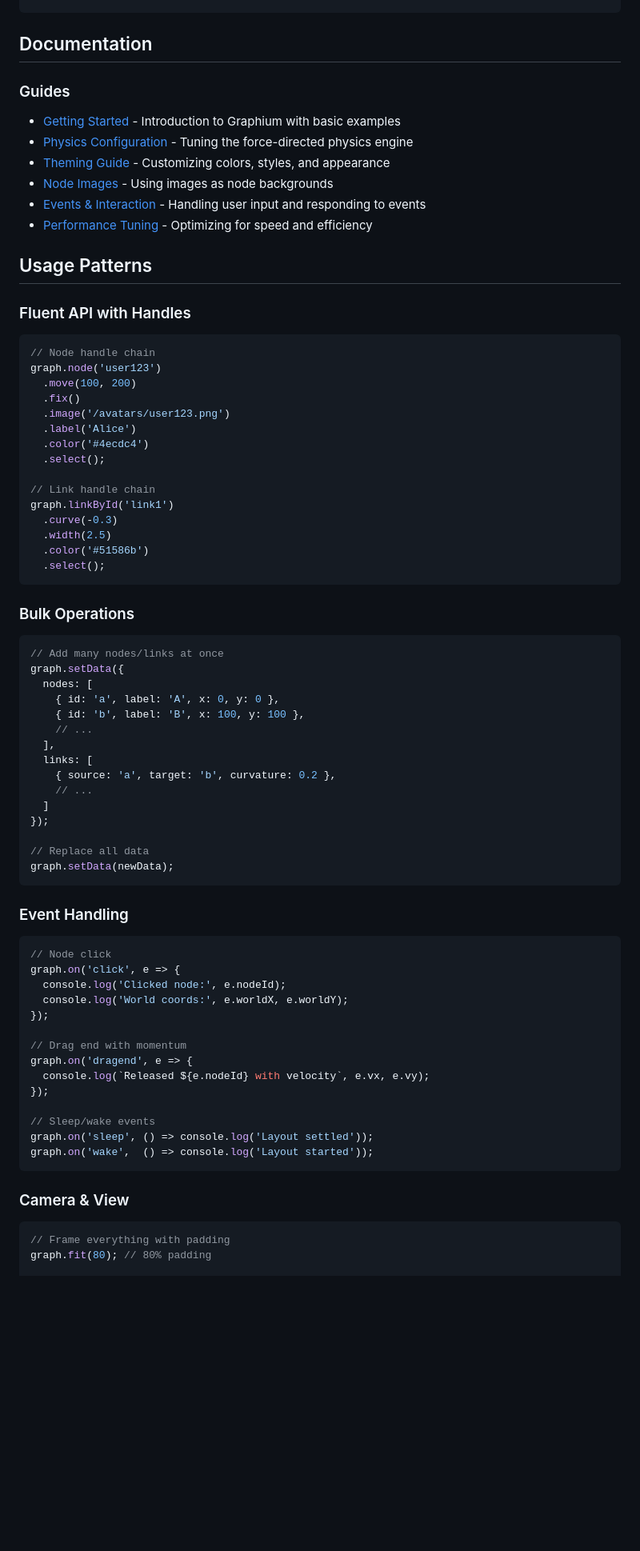
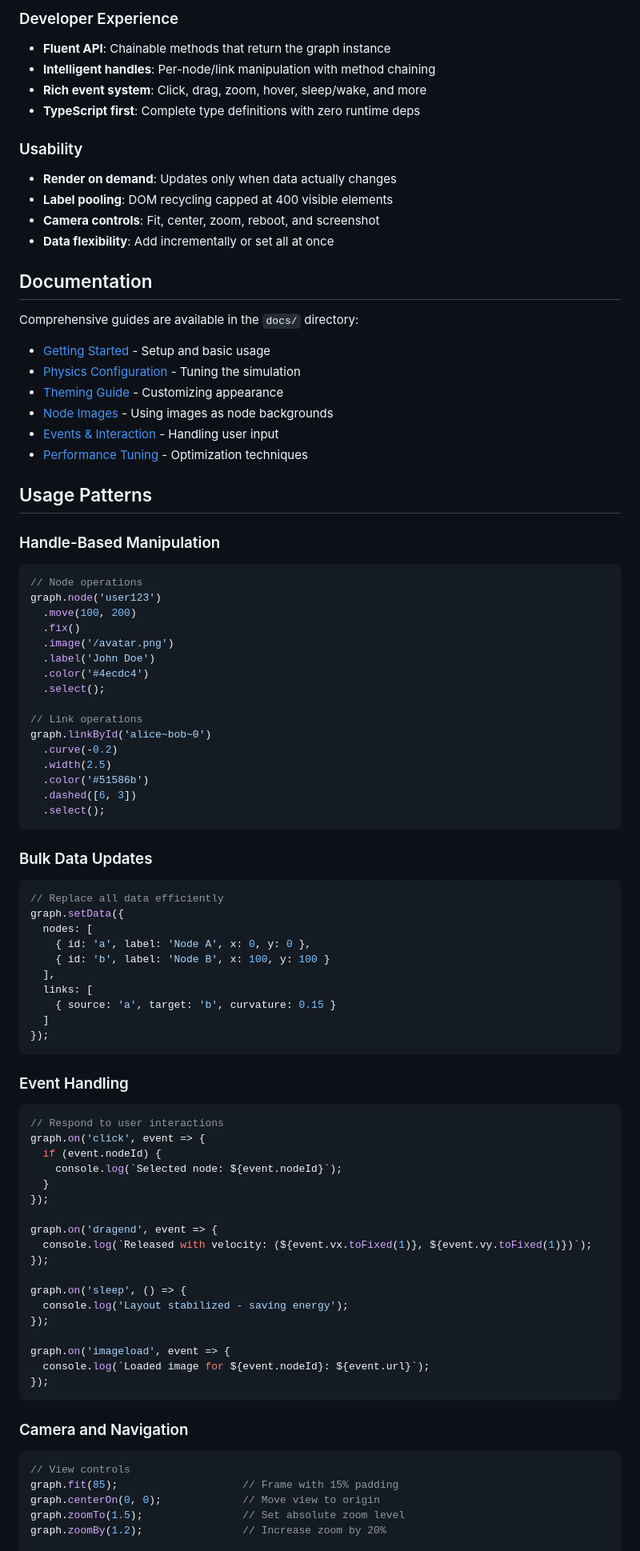
Before and after one commit to YuriAlvesBordin/Graphium, a Markdown page: README.md, the part around one of its changes. Shown at 80% size. GitHub-like rendering; blank space fills up the shorter version.

Commit message:
docs: Significantly improve README with better structure, clearer examples, and enhanced open source presentation

````diff
--- a/README.md
+++ b/README.md
@@ -73,78 +88,93 @@ graph.fit(80);
+### Developer Experience
+- **Fluent API**: Chainable methods that return the graph instance
+- **Intelligent handles**: Per-node/link manipulation with method chaining
+- **Rich event system**: Click, drag, zoom, hover, sleep/wake, and more
+- **TypeScript first**: Complete type definitions with zero runtime deps
+
+### Usability
+- **Render on demand**: Updates only when data actually changes
+- **Label pooling**: DOM recycling capped at 400 visible elements
+- **Camera controls**: Fit, center, zoom, reboot, and screenshot
+- **Data flexibility**: Add incrementally or set all at once
+
 ## Documentation
 
-### Guides
+Comprehensive guides are available in the `docs/` directory:
 
-- [Getting Started](./docs/getting-started.md) - Introduction to Graphium with basic examples
-- [Physics Configuration](./docs/physics-configuration.md) - Tuning the force-directed physics engine
-- [Theming Guide](./docs/theming-guide.md) - Customizing colors, styles, and appearance
+- [Getting Started](./docs/getting-started.md) - Setup and basic usage
+- [Physics Configuration](./docs/physics-configuration.md) - Tuning the simulation
+- [Theming Guide](./docs/theming-guide.md) - Customizing appearance
 - [Node Images](./docs/node-images.md) - Using images as node backgrounds
-- [Events & Interaction](./docs/events-interaction.md) - Handling user input and responding to events
-- [Performance Tuning](./docs/performance-tuning.md) - Optimizing for speed and efficiency
+- [Events & Interaction](./docs/events-interaction.md) - Handling user input
+- [Performance Tuning](./docs/performance-tuning.md) - Optimization techniques
 
 ## Usage Patterns
 
-### Fluent API with Handles
+### Handle-Based Manipulation
 
 ```ts
-// Node handle chain
+// Node operations
 graph.node('user123')
   .move(100, 200)
   .fix()
-  .image('/avatars/user123.png')
-  .label('Alice')
+  .image('/avatar.png')
+  .label('John Doe')
   .color('#4ecdc4')
   .select();
 
-// Link handle chain
-graph.linkById('link1')
-  .curve(-0.3)
+// Link operations
+graph.linkById('alice~bob~0')
+  .curve(-0.2)
   .width(2.5)
   .color('#51586b')
+  .dashed([6, 3])
   .select();
 ```
 
-### Bulk Operations
+### Bulk Data Updates
 
 ```ts
-// Add many nodes/links at once
+// Replace all data efficiently
 graph.setData({
   nodes: [
-    { id: 'a', label: 'A', x: 0, y: 0 },
-    { id: 'b', label: 'B', x: 100, y: 100 },
-    // ...
+    { id: 'a', label: 'Node A', x: 0, y: 0 },
+    { id: 'b', label: 'Node B', x: 100, y: 100 }
   ],
   links: [
-    { source: 'a', target: 'b', curvature: 0.2 },
-    // ...
+    { source: 'a', target: 'b', curvature: 0.15 }
   ]
 });
-
-// Replace all data
-graph.setData(newData);
 ```
 
 ### Event Handling
 
 ```ts
-// Node click
-graph.on('click', e => {
-  console.log('Clicked node:', e.nodeId);
-  console.log('World coords:', e.worldX, e.worldY);
+// Respond to user interactions
+graph.on('click', event => {
+  if (event.nodeId) {
+    console.log(`Selected node: ${event.nodeId}`);
+  }
 });
 
-// Drag end with momentum
-graph.on('dragend', e => {
-  console.log(`Released ${e.nodeId} with velocity`, e.vx, e.vy);
+graph.on('dragend', event => {
+  console.log(`Released with velocity: (${event.vx.toFixed(1)}, ${event.vy.toFixed(1)})`);
 });
 
-// Sleep/wake events
-graph.on('sleep', () => console.log('Layout settled'));
-graph.on('wake',  () => console.log('Layout started'));
+graph.on('sleep', () => {
+  console.log('Layout stabilized - saving energy');
+});
+
+graph.on('imageload', event => {
+  console.log(`Loaded image for ${event.nodeId}: ${event.url}`);
+});
 ```
 
-### Camera & View
+### Camera and Navigation
 
 ```ts
-// Frame everything with padding
-graph.fit(80); // 80% padding
+// View controls
+graph.fit(85);                    // Frame with 15% padding
+graph.centerOn(0, 0);             // Move view to origin
+graph.zoomTo(1.5);                // Set absolute zoom level
+graph.zoomBy(1.2);                // Increase zoom by 20%
 
````
Also changed, not shown: other parts of README.md (+120 -86 lines).
